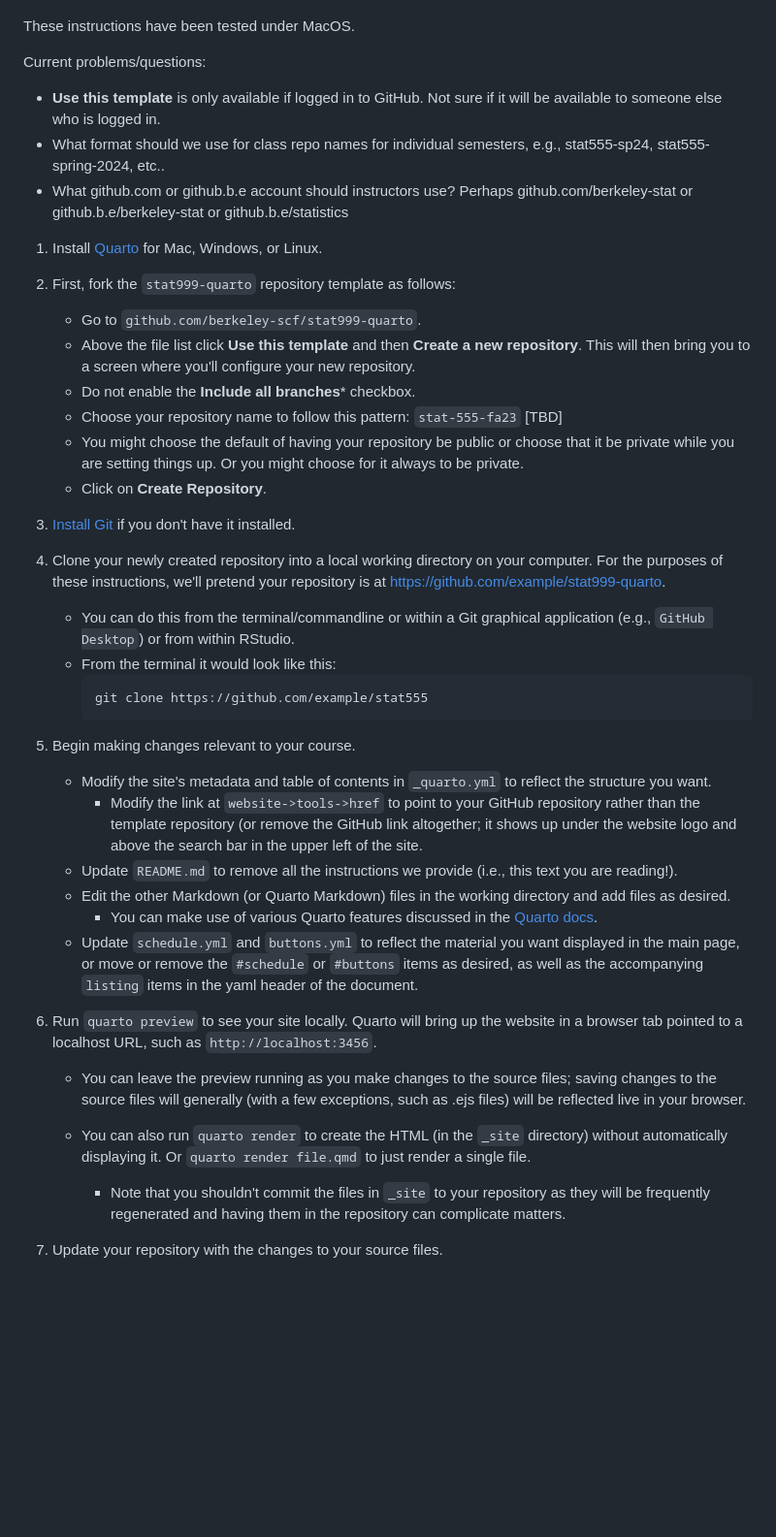
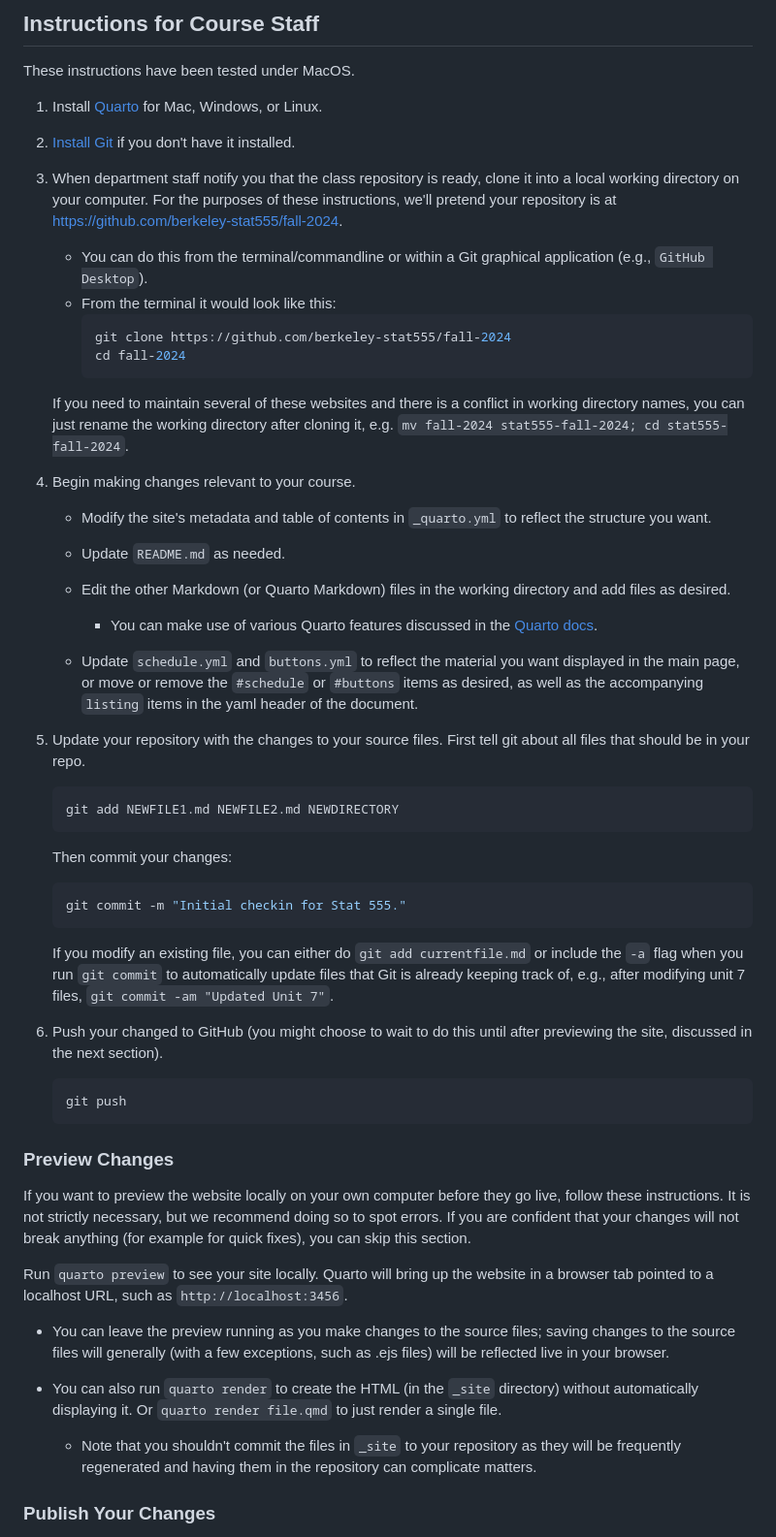
Before and after one commit to berkeley-cdss/course-site-quarto, a Markdown page: README.md, the part around one of its changes. Shown at 97% size. Rendered like a GitHub page; blank space fills up the shorter version.

````diff
--- a/README.md
+++ b/README.md
@@ -32,44 +69,59 @@ The site is rendered at [https://berkeley-scf.github.io/stat999-quarto](https://
+## Instructions for Course Staff
+
 
 These instructions have been tested under MacOS.
 
-Current problems/questions:
-  - **Use this template** is only available if logged in to GitHub. Not sure if it will be available to someone else who is logged in.
-  - What format should we use for class repo names for individual semesters, e.g., stat555-sp24, stat555-spring-2024, etc..
-  - What github.com or github.b.e account should instructors use? Perhaps github.com/berkeley-stat or github.b.e/berkeley-stat or github.b.e/statistics
-
 1. Install [Quarto](https://quarto.org/docs/get-started) for Mac, Windows, or Linux.
 
-2. First, fork the `stat999-quarto` repository template as follows:
-   - Go to `github.com/berkeley-scf/stat999-quarto`.
-   - Above the file list click **Use this template** and then **Create a new repository**. This will then bring you to a screen where you'll configure your new repository.
-   - Do not enable the **Include all branches*** checkbox.
-   - Choose your repository name to follow this pattern: `stat-555-fa23` [TBD]
-   - You might choose the default of having your repository be public or choose that it be private while you are setting things up. Or you might choose for it always to be private.
-   - Click on **Create Repository**.
+2. [Install Git](https://git-scm.com/downloads) if you don't have it installed.
 
-3. [Install Git](https://git-scm.com/downloads) if you don't have it installed.
+3. When department staff notify you that the class repository is ready, clone it into a local working directory on your computer. For the purposes of these instructions, we'll pretend your repository is at https://github.com/berkeley-stat555/fall-2024.
+   - You can do this from the terminal/commandline or within a Git graphical application (e.g., `GitHub Desktop`).
+   - From the terminal it would look like this:
+     ```bash
+     git clone https://github.com/berkeley-stat555/fall-2024
+     cd fall-2024
+     ```
+   If you need to maintain several of these websites and there is a conflict in working directory names, you can just rename the working directory after cloning it, e.g. `mv fall-2024 stat555-fall-2024; cd stat555-fall-2024`.
 
-4. Clone your newly created repository into a local working directory on your computer. For the purposes of these instructions, we'll pretend your repository is at https://github.com/example/stat999-quarto.
-   - You can do this from the terminal/commandline or within a Git graphical application (e.g., `GitHub Desktop`) or from within RStudio.
-   - From the terminal it would look like this:
-     ```
-     git clone https://github.com/example/stat555
-     ```
 
 4. Begin making changes relevant to your course.
    - Modify the site's metadata and table of contents in `_quarto.yml` to reflect the structure you want.
-     - Modify the link at `website->tools->href` to point to your GitHub repository rather than the template repository (or remove the GitHub link altogether; it shows up under the website logo and above the search bar in the upper left of the site.
-   - Update `README.md` to remove all the instructions we provide (i.e., this text you are reading!).
+
+   - Update `README.md` as needed.
    - Edit the other Markdown (or Quarto Markdown) files in the working directory and add files as desired.
      - You can make use of various Quarto features discussed in the [Quarto docs](https://quarto.org/docs/authoring).
    - Update `schedule.yml` and `buttons.yml` to reflect the material you want displayed in the main page, or move or remove the `#schedule` or `#buttons` items as desired, as well as the accompanying `listing` items in the yaml header of the document.
 
-5. Run `quarto preview` to see your site locally. Quarto will bring up the website in a browser tab pointed to a localhost URL, such as `http://localhost:3456`.
+5. Update your repository with the changes to your source files. First tell git about all files that should be in your repo.
+
+   ```bash
+   git add NEWFILE1.md NEWFILE2.md NEWDIRECTORY
+   ```
+
+   Then commit your changes:
+   ```bash
+   git commit -m "Initial checkin for Stat 555."
+   ```
+
+   If you modify an existing file, you can either do `git add currentfile.md` or include the `-a` flag when you run `git commit` to automatically update files that Git is already keeping track of, e.g., after modifying unit 7 files, `git commit -am "Updated Unit 7"`.
+
+6. Push your changed to GitHub (you might choose to wait to do this until after previewing the site, discussed in the next section).
+
+   ```bash
+   git push
+   ```
+
+### Preview Changes
+
+If you want to preview the website locally on your own computer before they go live, follow these instructions. It is not strictly necessary, but we recommend doing so to spot errors. If you are confident that your changes will not break anything (for example for quick fixes), you can skip this section.
+
+Run `quarto preview` to see your site locally. Quarto will bring up the website in a browser tab pointed to a localhost URL, such as `http://localhost:3456`.
 
    - You can leave the preview running as you make changes to the source files; saving changes to the source files will generally (with a few exceptions, such as .ejs files) will be reflected live in your browser.
 
    - You can also run `quarto render` to create the HTML (in the `_site` directory) without automatically displaying it. Or `quarto render file.qmd` to just render a single file.
       - Note that you shouldn't commit the files in `_site` to your repository as they will be frequently regenerated and having them in the repository can complicate matters.
 
-6. Update your repository with the changes to your source files.
+### Publish Your Changes
 
````
Also changed, not shown: other parts of README.md (+102 -50 lines).
